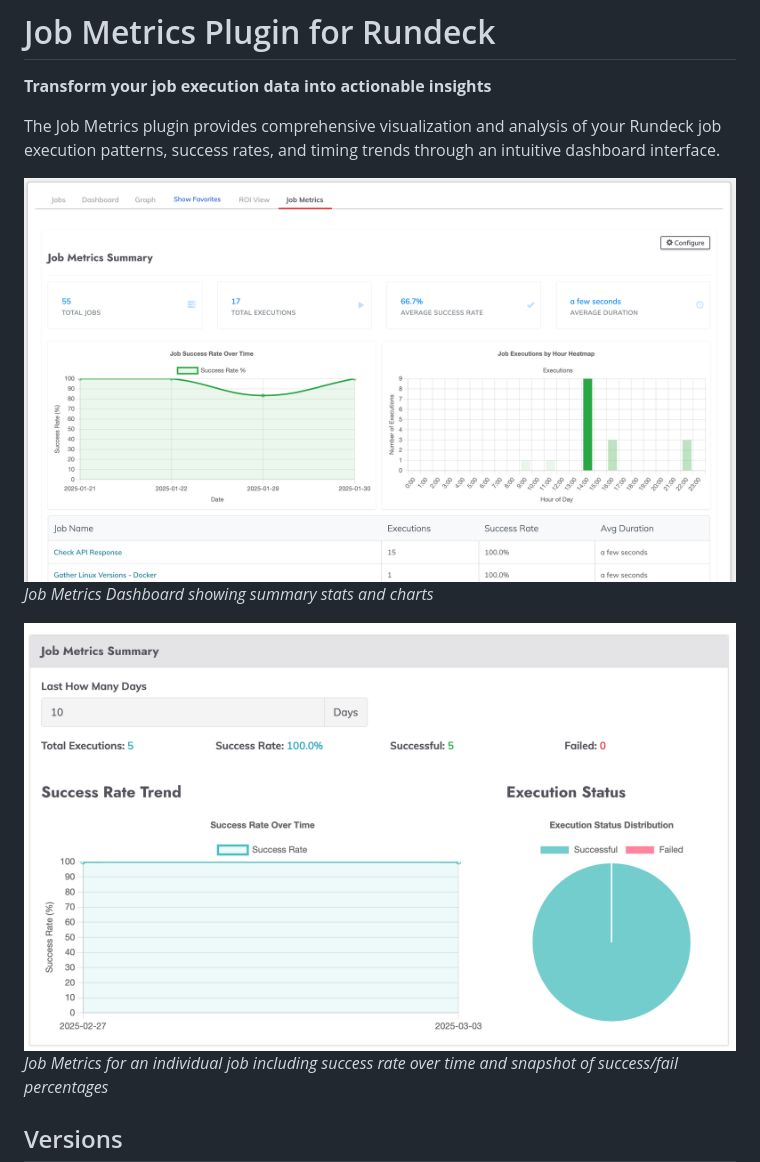
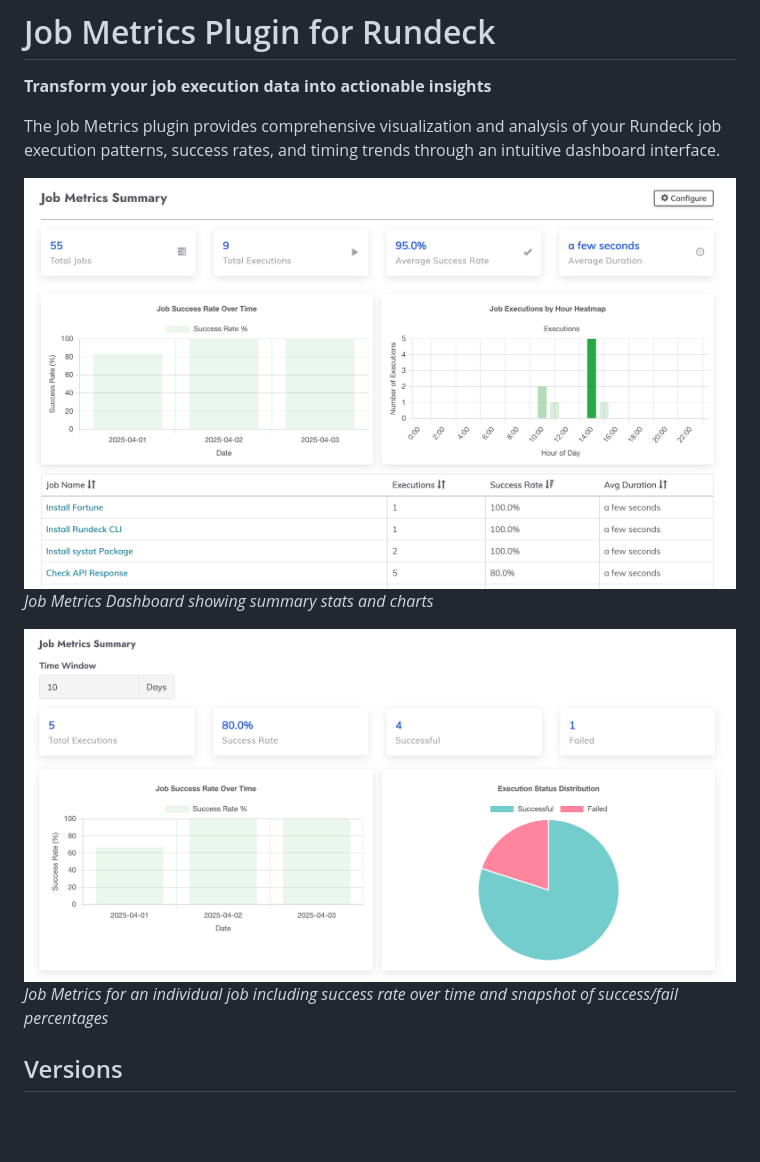
Before and after one commit to rundeck-plugins/ui-job-metrics, a Markdown page: README.md, the part around the change. Drawn GitHub-style; pictures changed too: docs/images/alljobsummary.png (added), docs/images/job-stats.png, docs/images/jobmetrics.png (deleted); blank space fills up the shorter version.

Commit message:
image updates

```diff
--- a/README.md
+++ b/README.md
@@ -4,7 +4,7 @@
 
 The Job Metrics plugin provides comprehensive visualization and analysis of your Rundeck job execution patterns, success rates, and timing trends through an intuitive dashboard interface.
 
-![Job Metrics Dashboard](docs/images/jobmetrics.png)
+![Job Metrics Dashboard](docs/images/alljobsummary.png)
 *Job Metrics Dashboard showing summary stats and charts*
 
 ![Job Metrics Per Job](docs/images/job-stats.png)
```
